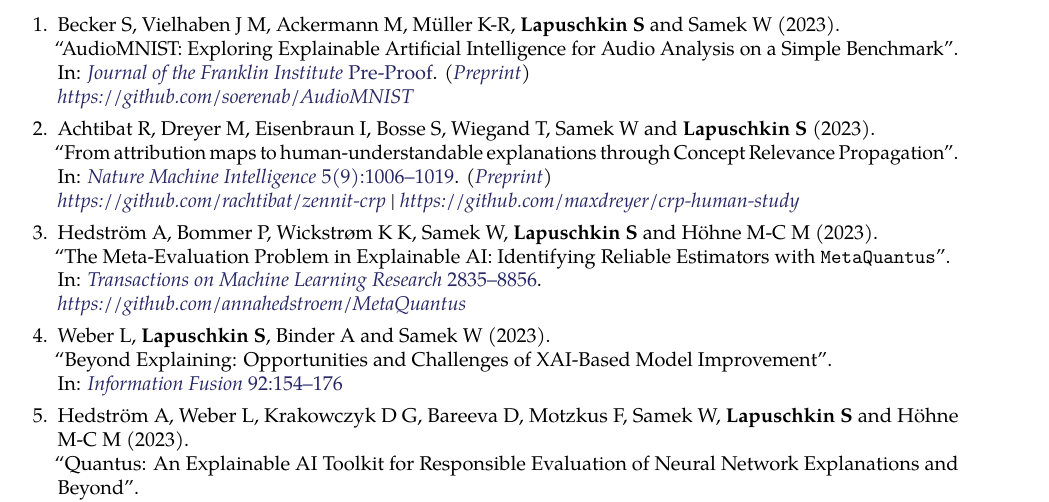
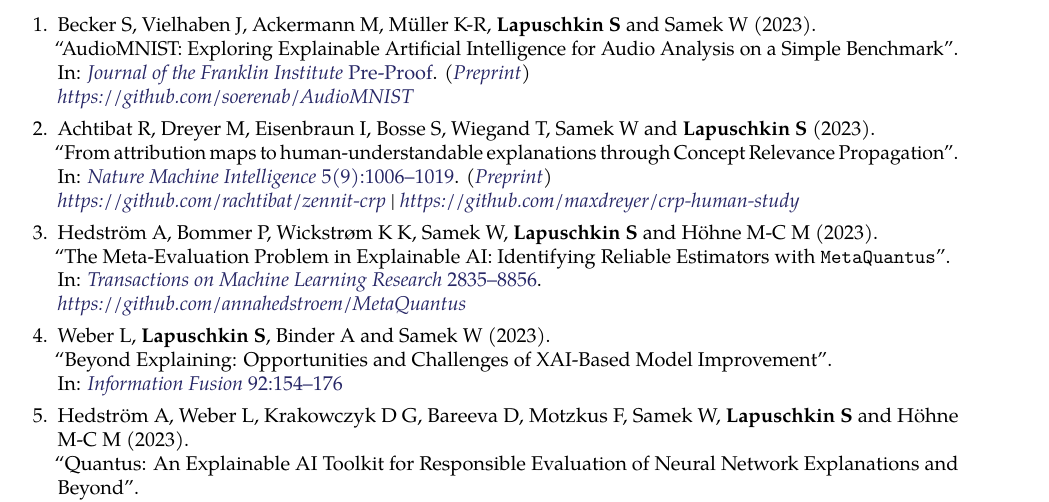
Before and after one commit to sebastian-lapuschkin-sideprojects/latex-cv, a LaTeX CV (cv.tex, which reads sections/publications-journal.tex): part of page 7 of 11, cut so that both start at the same text. Compiled offline with pdfLaTeX.

Commit message:
fixing johanna's name

```diff
--- a/sections/publications-journal.tex
+++ b/sections/publications-journal.tex
@@ -5,7 +5,7 @@
 {
 \begin{enumerate}
 
-    \item \journalrefwnote{Becker S, Vielhaben J M, Ackermann M, Müller K-R, \textbf{Lapuschkin S} and Samek W}
+    \item \journalrefwnote{Becker S, Vielhaben J, Ackermann M, Müller K-R, \textbf{Lapuschkin S} and Samek W}
                         {2023}
                         {AudioMNIST: Exploring Explainable Artificial Intelligence for Audio Analysis on a Simple Benchmark}
                         {Journal of the Franklin Institute}
```
